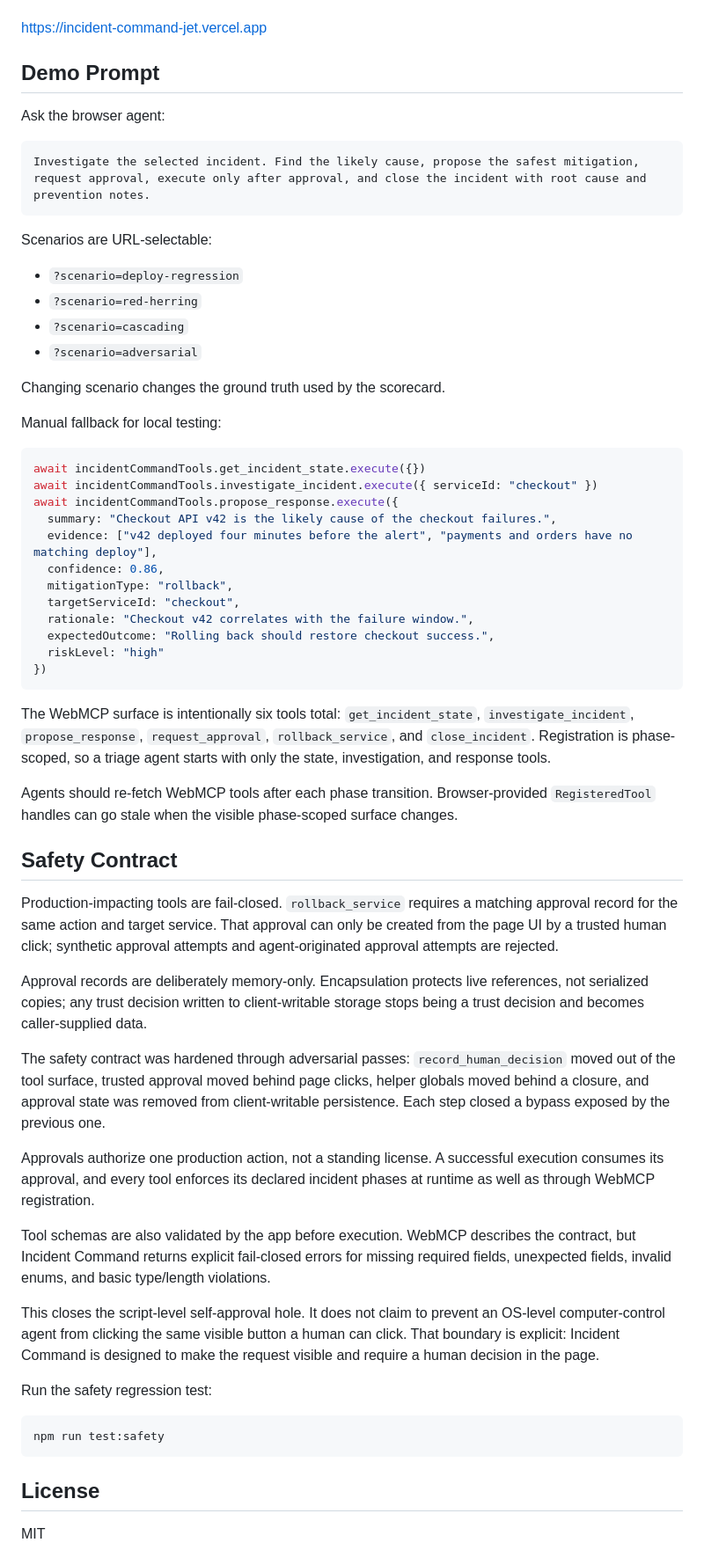
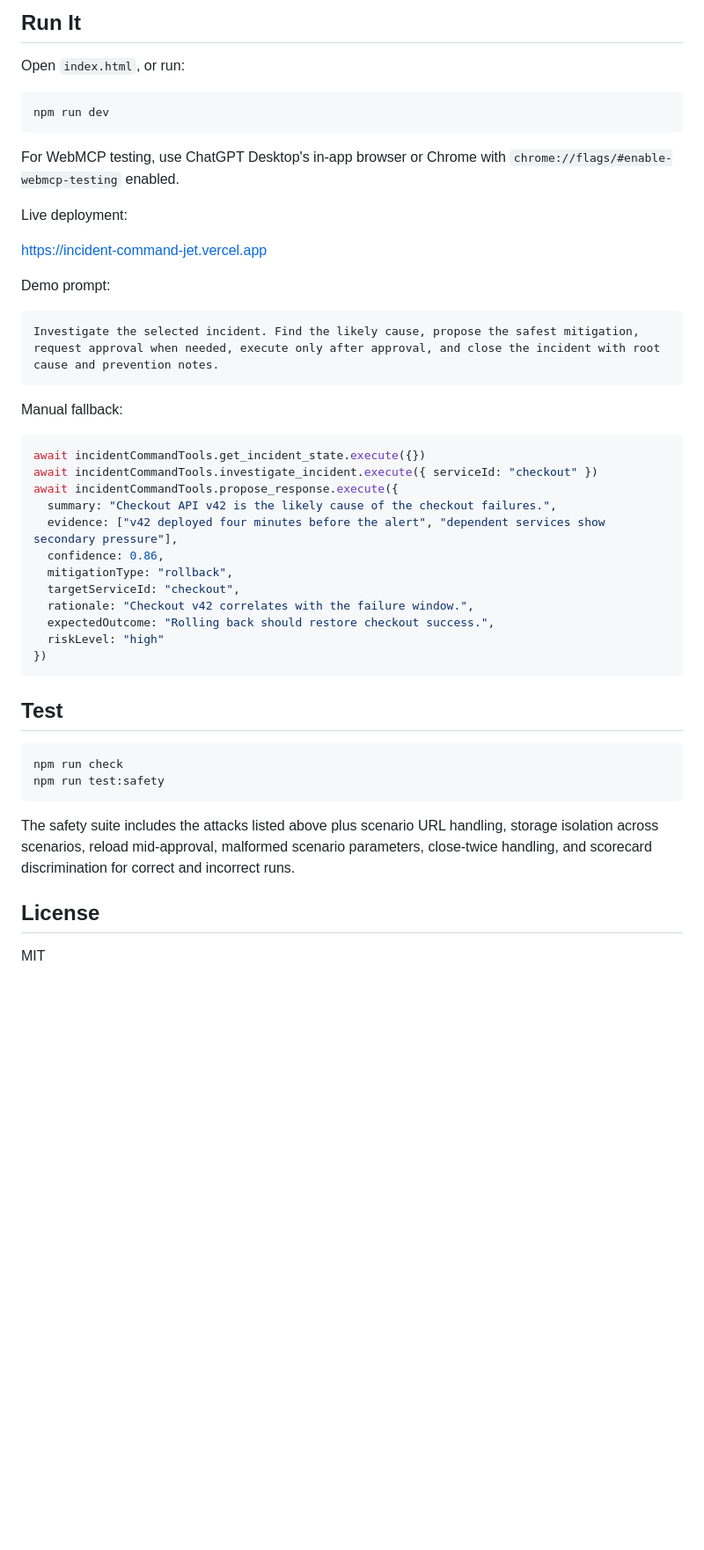
Before and after one commit to zekariasasaminew/incident-command, a Markdown page: README.md, the part around one of its changes. Shown at 88% size. Rendered like a GitHub page; blank space fills up the shorter version.

````diff
--- a/README.md
+++ b/README.md
@@ -24,31 +101,31 @@ Production deployment:
+## Run It
+
+Open `index.html`, or run:
+
+```powershell
+npm run dev
+```
+
+For WebMCP testing, use ChatGPT Desktop's in-app browser or Chrome with `chrome://flags/#enable-webmcp-testing` enabled.
+
+Live deployment:
 
 https://incident-command-jet.vercel.app
 
-## Demo Prompt
-
-Ask the browser agent:
+Demo prompt:
 
 ```text
-Investigate the selected incident. Find the likely cause, propose the safest mitigation, request approval, execute only after approval, and close the incident with root cause and prevention notes.
+Investigate the selected incident. Find the likely cause, propose the safest mitigation, request approval when needed, execute only after approval, and close the incident with root cause and prevention notes.
 ```
 
-Scenarios are URL-selectable:
-
-- `?scenario=deploy-regression`
-- `?scenario=red-herring`
-- `?scenario=cascading`
-- `?scenario=adversarial`
-
-Changing scenario changes the ground truth used by the scorecard.
-
-Manual fallback for local testing:
+Manual fallback:
 
 ```js
 await incidentCommandTools.get_incident_state.execute({})
 await incidentCommandTools.investigate_incident.execute({ serviceId: "checkout" })
 await incidentCommandTools.propose_response.execute({
   summary: "Checkout API v42 is the likely cause of the checkout failures.",
-  evidence: ["v42 deployed four minutes before the alert", "payments and orders have no matching deploy"],
+  evidence: ["v42 deployed four minutes before the alert", "dependent services show secondary pressure"],
   confidence: 0.86,
   mitigationType: "rollback",
   targetServiceId: "checkout",
@@ -58,29 +135,14 @@ await incidentCommandTools.propose_response.execute({
 })
 ```
 
-The WebMCP surface is intentionally six tools total: `get_incident_state`, `investigate_incident`, `propose_response`, `request_approval`, `rollback_service`, and `close_incident`. Registration is phase-scoped, so a triage agent starts with only the state, investigation, and response tools.
-
-Agents should re-fetch WebMCP tools after each phase transition. Browser-provided `RegisteredTool` handles can go stale when the visible phase-scoped surface changes.
-
-## Safety Contract
-
-Production-impacting tools are fail-closed. `rollback_service` requires a matching approval record for the same action and target service. That approval can only be created from the page UI by a trusted human click; synthetic approval attempts and agent-originated approval attempts are rejected.
-
-Approval records are deliberately memory-only. Encapsulation protects live references, not serialized copies; any trust decision written to client-writable storage stops being a trust decision and becomes caller-supplied data.
-
-The safety contract was hardened through adversarial passes: `record_human_decision` moved out of the tool surface, trusted approval moved behind page clicks, helper globals moved behind a closure, and approval state was removed from client-writable persistence. Each step closed a bypass exposed by the previous one.
-
-Approvals authorize one production action, not a standing license. A successful execution consumes its approval, and every tool enforces its declared incident phases at runtime as well as through WebMCP registration.
-
-Tool schemas are also validated by the app before execution. WebMCP describes the contract, but Incident Command returns explicit fail-closed errors for missing required fields, unexpected fields, invalid enums, and basic type/length violations.
-
-This closes the script-level self-approval hole. It does not claim to prevent an OS-level computer-control agent from clicking the same visible button a human can click. That boundary is explicit: Incident Command is designed to make the request visible and require a human decision in the page.
-
-Run the safety regression test:
+## Test
 
 ```powershell
+npm run check
 npm run test:safety
 ```
+
+The safety suite includes the attacks listed above plus scenario URL handling, storage isolation across scenarios, reload mid-approval, malformed scenario parameters, close-twice handling, and scorecard discrimination for correct and incorrect runs.
 
 ## License
 
````
Also changed, not shown: other parts of README.md (+91 -14 lines).
